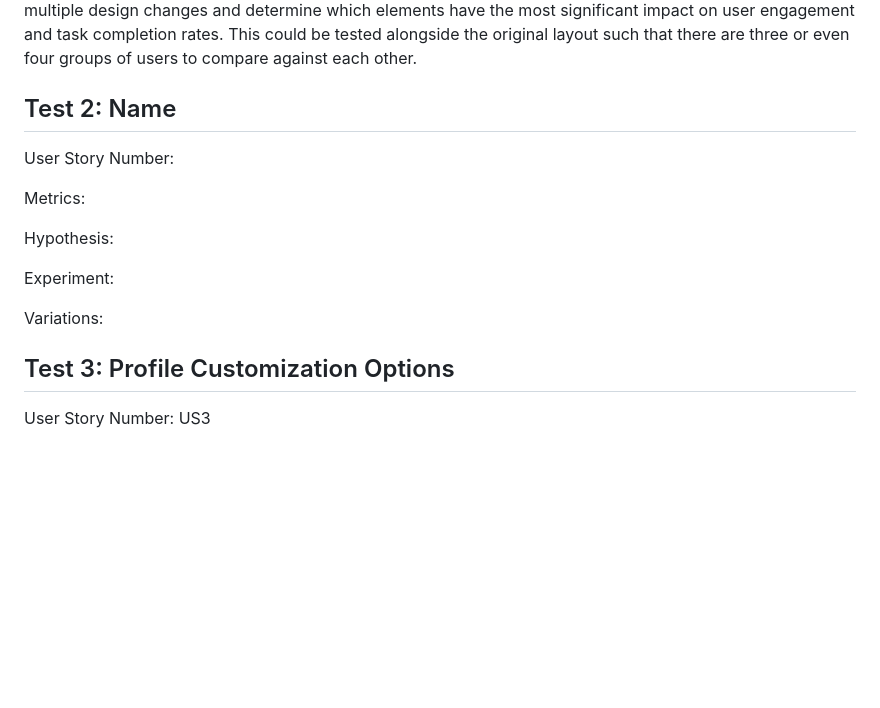
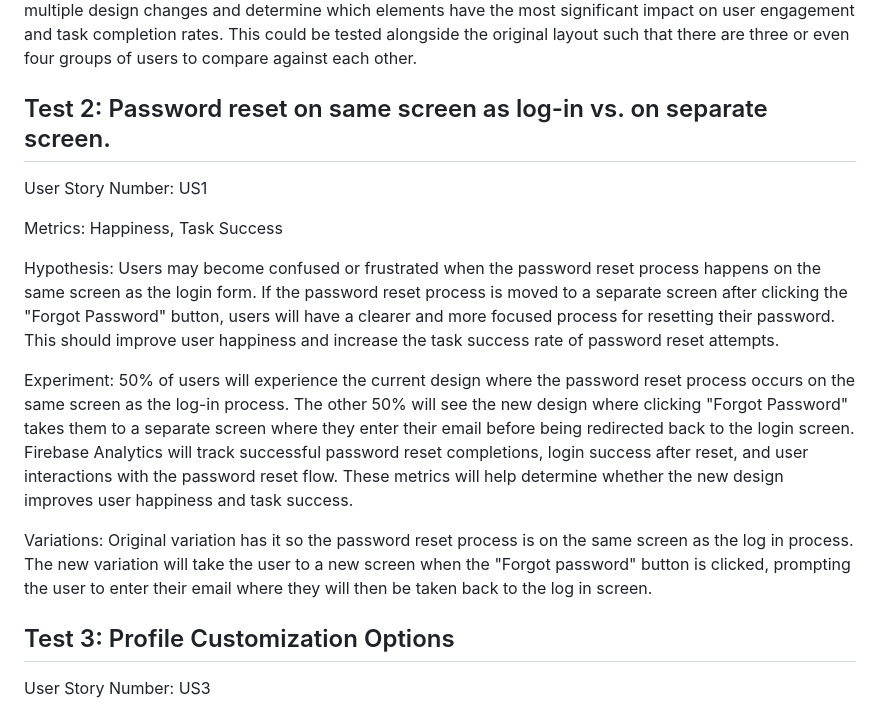
Before and after one commit to zmongeau/Prioritize, a Markdown page: docs/ABTEST.md, the part around the change. Rendered like a GitHub page; blank space fills up the shorter version.

Commit message:
Added A/B test 2
Updated Test 2 section to clarify the password reset process and its variations.

```diff
--- a/docs/ABTEST.md
+++ b/docs/ABTEST.md
@@ -12,17 +12,17 @@ Experiment: We will create two variations of the task card layout so that we hav
 
 Variations: More than one new layout could be created for the task cards. For example, one variation could focus on a more minimalist design with less information displayed, while another variation could include additional features such as color-coding for task priority or due dates. This would allow us to compare multiple design changes and determine which elements have the most significant impact on user engagement and task completion rates. This could be tested alongside the original layout such that there are three or even four groups of users to compare against each other.
 
-## Test 2: Name
+## Test 2: Password reset on same screen as log-in vs. on separate screen.
 
-User Story Number:
+User Story Number: US1
 
-Metrics:
+Metrics: Happiness, Task Success
 
-Hypothesis:
+Hypothesis: Users may become confused or frustrated when the password reset process happens on the same screen as the login form. If the password reset process is moved to a separate screen after clicking the "Forgot Password" button, users will have a clearer and more focused process for resetting their password. This should improve user happiness and increase the task success rate of password reset attempts.
 
-Experiment:
+Experiment: 50% of users will experience the current design where the password reset process occurs on the same screen as the log-in process. The other 50% will see the new design where clicking "Forgot Password" takes them to a separate screen where they enter their email before being redirected back to the login screen. Firebase Analytics will track successful password reset completions, login success after reset, and user interactions with the password reset flow. These metrics will help determine whether the new design improves user happiness and task success.
 
-Variations:
+Variations: Original variation has it so the password reset process is on the same screen as the log in process. The new variation will take the user to a new screen when the "Forgot password" button is clicked, prompting the user to enter their email where they will then be taken back to the log in screen.
 
 ## Test 3: Profile Customization Options
 
```
